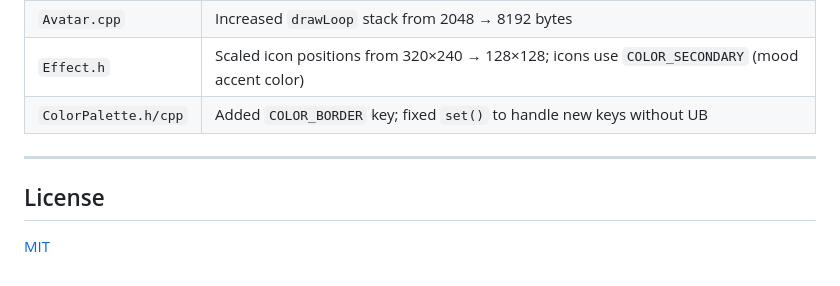
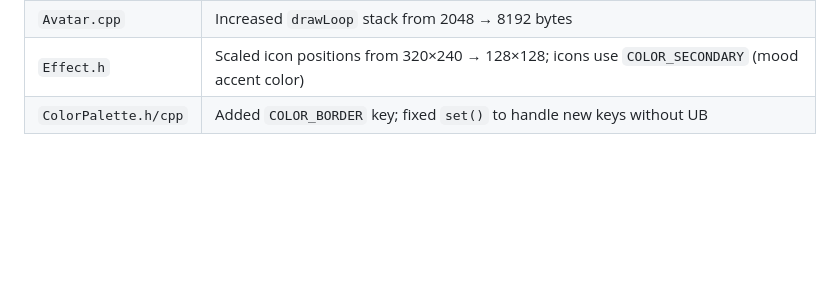
Before and after one commit to pasta0126/Atom-Gotchi, a Markdown page: README.md, the part around the change. Rendered like a GitHub page; blank space fills up the shorter version.

```diff
--- a/README.md
+++ b/README.md
@@ -178,9 +178,3 @@ The `firmware/lib/M5Stack-Avatar/` copy contains the following changes vs upstre
 | `Avatar.cpp` | Increased `drawLoop` stack from 2048 → 8192 bytes |
 | `Effect.h` | Scaled icon positions from 320×240 → 128×128; icons use `COLOR_SECONDARY` (mood accent color) |
 | `ColorPalette.h/cpp` | Added `COLOR_BORDER` key; fixed `set()` to handle new keys without UB |
-
----
-
-## License
-
-[MIT](LICENSE)
```
